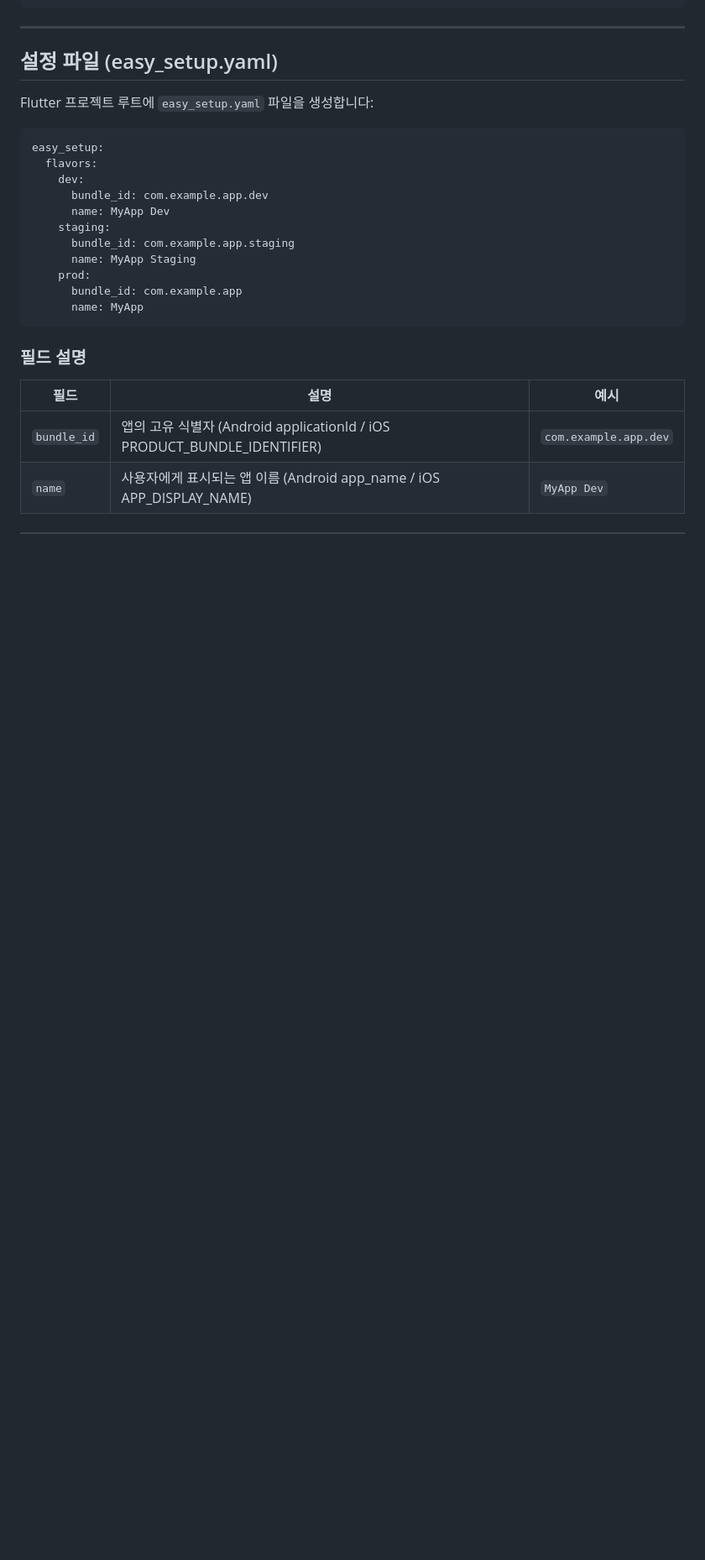
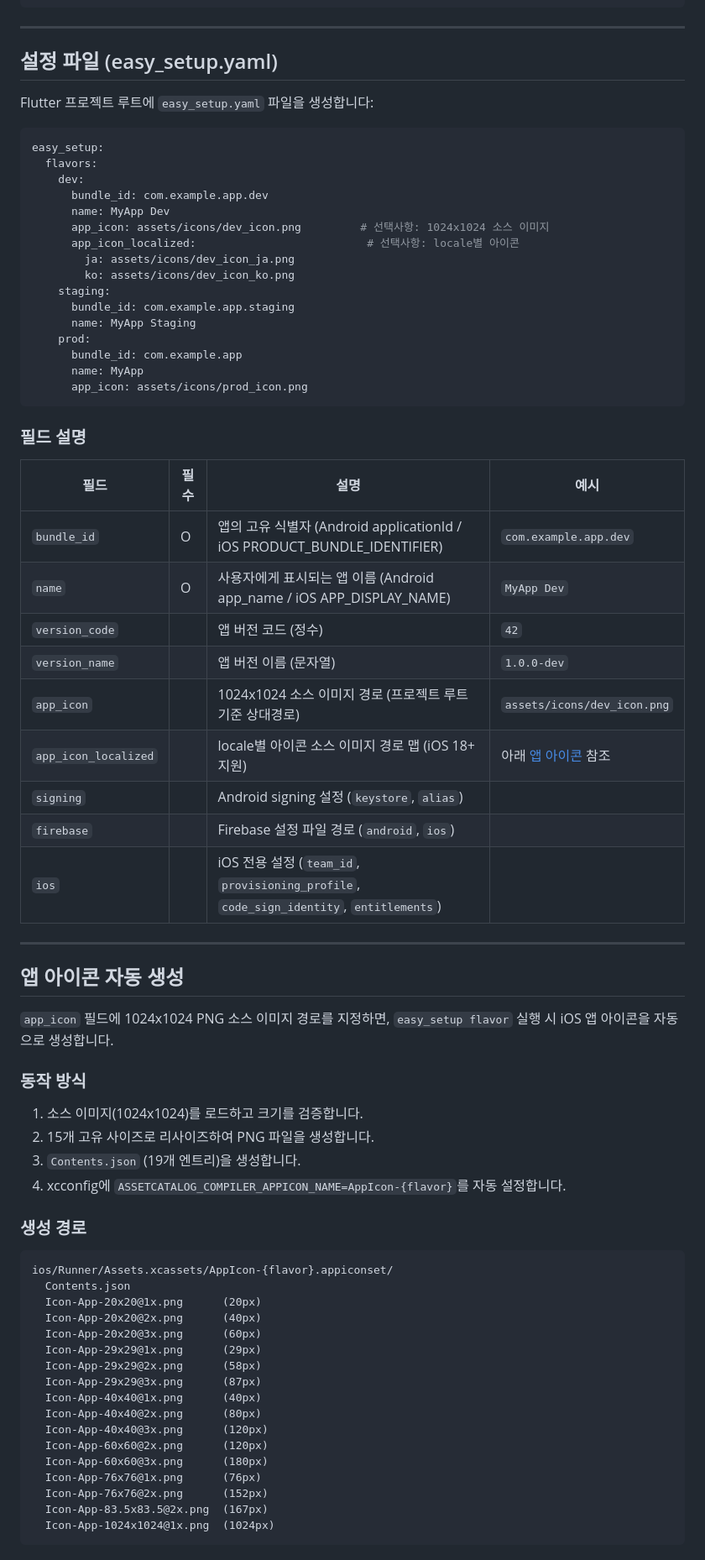
Before and after one commit to lwbvv/flutter_easy_setup, a Markdown page: README.md, the part around one of its changes. Shown at 84% size. Drawn GitHub-style; blank space fills up the shorter version.

````diff
--- a/README.md
+++ b/README.md
@@ -141,17 +144,65 @@ easy_setup:
     dev:
       bundle_id: com.example.app.dev
       name: MyApp Dev
+      app_icon: assets/icons/dev_icon.png         # 선택사항: 1024x1024 소스 이미지
+      app_icon_localized:                          # 선택사항: locale별 아이콘
+        ja: assets/icons/dev_icon_ja.png
+        ko: assets/icons/dev_icon_ko.png
     staging:
       bundle_id: com.example.app.staging
       name: MyApp Staging
     prod:
       bundle_id: com.example.app
       name: MyApp
+      app_icon: assets/icons/prod_icon.png
 ```
 
 ### 필드 설명
 
-| 필드 | 설명 | 예시 |
-|------|------|------|
-| `bundle_id` | 앱의 고유 식별자 (Android applicationId / iOS PRODUCT_BUNDLE_IDENTIFIER) | `com.example.app.dev` |
-| `name` | 사용자에게 표시되는 앱 이름 (Android app_name / iOS APP_DISPLAY_NAME) | `MyApp Dev` |
+| 필드 | 필수 | 설명 | 예시 |
+|------|------|------|------|
+| `bundle_id` | O | 앱의 고유 식별자 (Android applicationId / iOS PRODUCT_BUNDLE_IDENTIFIER) | `com.example.app.dev` |
+| `name` | O | 사용자에게 표시되는 앱 이름 (Android app_name / iOS APP_DISPLAY_NAME) | `MyApp Dev` |
+| `version_code` | | 앱 버전 코드 (정수) | `42` |
+| `version_name` | | 앱 버전 이름 (문자열) | `1.0.0-dev` |
+| `app_icon` | | 1024x1024 소스 이미지 경로 (프로젝트 루트 기준 상대경로) | `assets/icons/dev_icon.png` |
+| `app_icon_localized` | | locale별 아이콘 소스 이미지 경로 맵 (iOS 18+ 지원) | 아래 [앱 아이콘](#앱-아이콘-자동-생성) 참조 |
+| `signing` | | Android signing 설정 (`keystore`, `alias`) | |
+| `firebase` | | Firebase 설정 파일 경로 (`android`, `ios`) | |
+| `ios` | | iOS 전용 설정 (`team_id`, `provisioning_profile`, `code_sign_identity`, `entitlements`) | |
+
+---
+
+## 앱 아이콘 자동 생성
+
+`app_icon` 필드에 1024x1024 PNG 소스 이미지 경로를 지정하면, `easy_setup flavor` 실행 시 iOS 앱 아이콘을 자동으로 생성합니다.
+
+### 동작 방식
+
+1. 소스 이미지(1024x1024)를 로드하고 크기를 검증합니다.
+2. 15개 고유 사이즈로 리사이즈하여 PNG 파일을 생성합니다.
+3. `Contents.json` (19개 엔트리)을 생성합니다.
+4. xcconfig에 `ASSETCATALOG_COMPILER_APPICON_NAME=AppIcon-{flavor}`를 자동 설정합니다.
+
+### 생성 경로
+
+```
+ios/Runner/Assets.xcassets/AppIcon-{flavor}.appiconset/
+  Contents.json
+  Icon-App-20x20@1x.png      (20px)
+  Icon-App-20x20@2x.png      (40px)
+  Icon-App-20x20@3x.png      (60px)
+  Icon-App-29x29@1x.png      (29px)
+  Icon-App-29x29@2x.png      (58px)
+  Icon-App-29x29@3x.png      (87px)
+  Icon-App-40x40@1x.png      (40px)
+  Icon-App-40x40@2x.png      (80px)
+  Icon-App-40x40@3x.png      (120px)
+  Icon-App-60x60@2x.png      (120px)
+  Icon-App-60x60@3x.png      (180px)
+  Icon-App-76x76@1x.png      (76px)
+  Icon-App-76x76@2x.png      (152px)
+  Icon-App-83.5x83.5@2x.png  (167px)
+  Icon-App-1024x1024@1x.png  (1024px)
+```
+
````
Also changed, not shown: other parts of README.md (+70 -7 lines).
